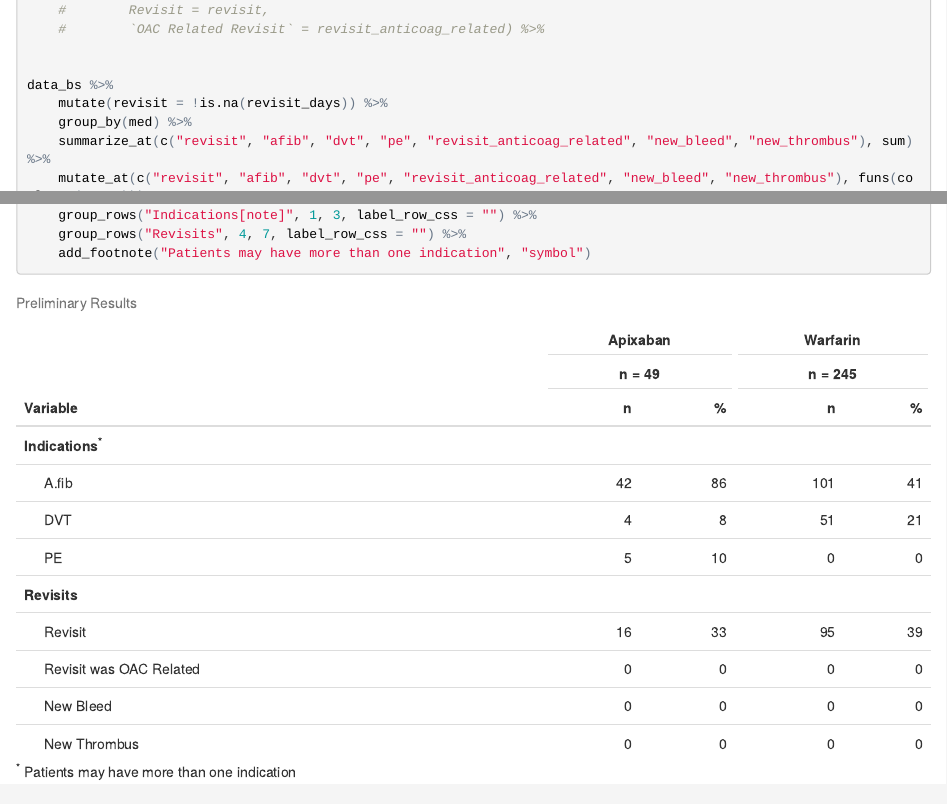
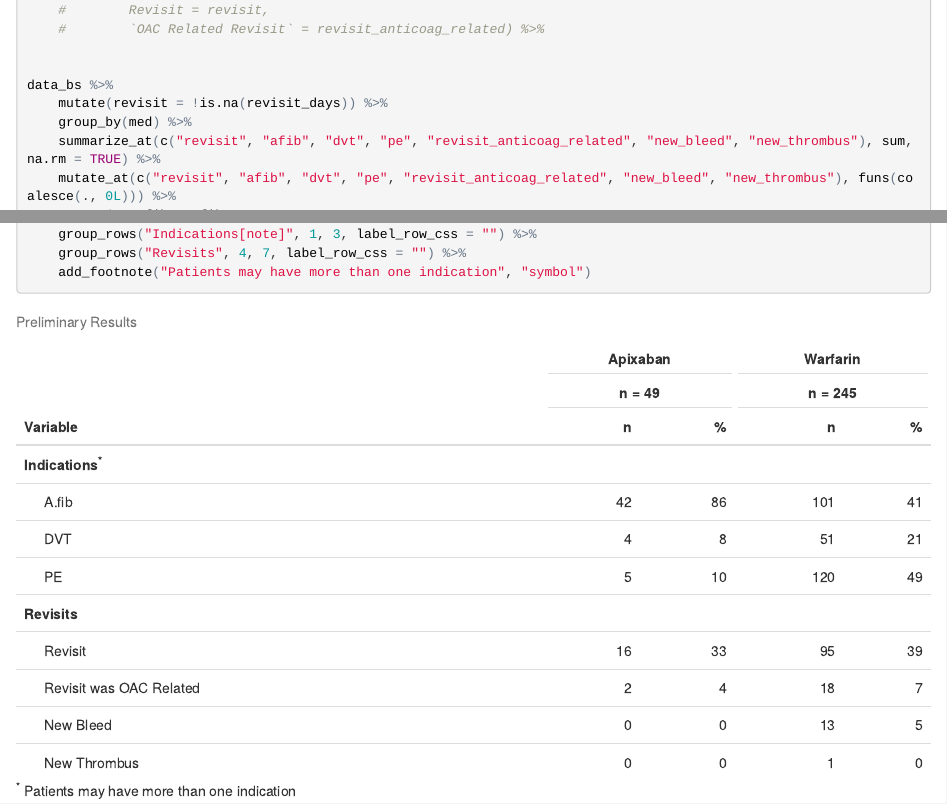
Before and after one commit to bgulbis/DOAC_Warfarin_Readmission, an R Markdown document (explore/exploratory-analysis_ashp-abstract_bs.Rmd): the page in a window 1100 px wide, from 580 px down, and a second part further down, joined at a grey line. The pictures show the output file explore/exploratory-analysis_ashp-abstract_bs.html that the author committed with the source, opened offline; folded parts are opened.

Commit message:
remove na from sum

```diff
--- a/explore/exploratory-analysis_ashp-abstract_bs.Rmd
+++ b/explore/exploratory-analysis_ashp-abstract_bs.Rmd
@@ -42,7 +42,7 @@ names(hdr) <- c(" ", x, y)
 data_bs %>%
     mutate(revisit = !is.na(revisit_days)) %>%
     group_by(med) %>%
-    summarize_at(c("revisit", "afib", "dvt", "pe", "revisit_anticoag_related", "new_bleed", "new_thrombus"), sum) %>%
+    summarize_at(c("revisit", "afib", "dvt", "pe", "revisit_anticoag_related", "new_bleed", "new_thrombus"), sum, na.rm = TRUE) %>%
     mutate_at(c("revisit", "afib", "dvt", "pe", "revisit_anticoag_related", "new_bleed", "new_thrombus"), funs(coalesce(., 0L))) %>%
     rename(a_A.fib = afib,
            b_DVT = dvt,
```
Also changed, not shown: explore/exploratory-analysis_ashp-abstract_rk.Rmd (+1 -1 lines), explore/exploratory-analysis_ashp-abstract_bs.html, explore/exploratory-analysis_ashp-abstract_rk.html.
